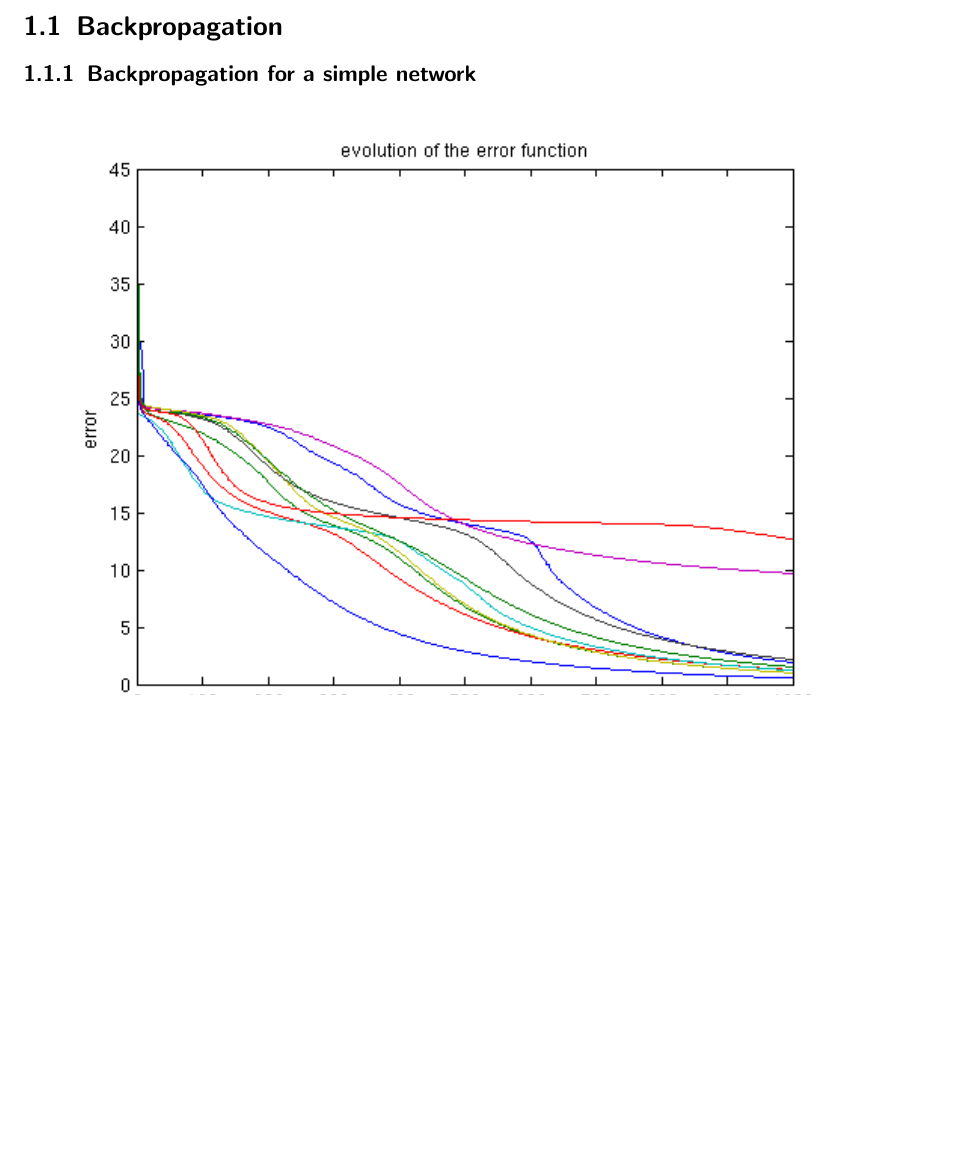
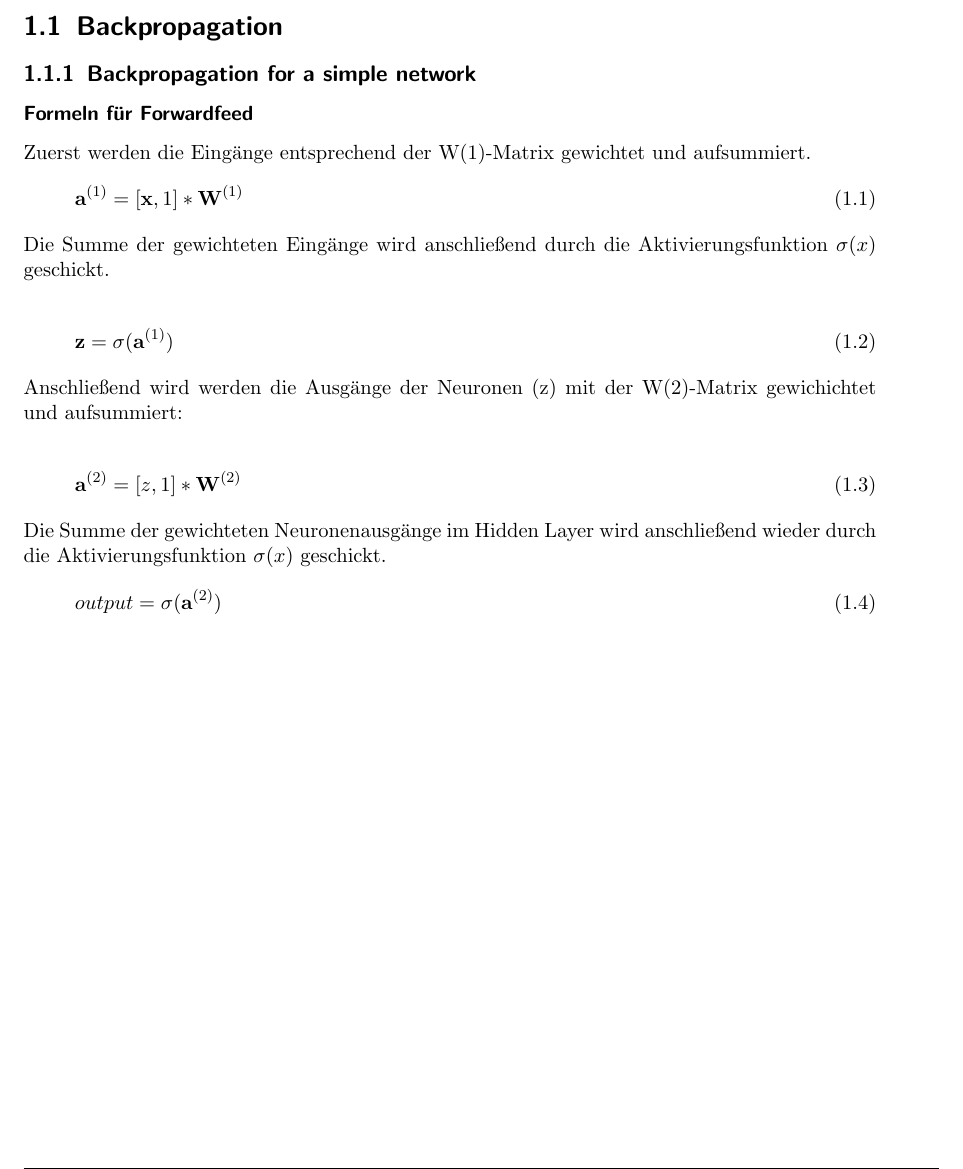
Before and after one commit to skillii/CI_bierwg, a LaTeX thesis (02/doc/Main.tex, which reads 02/doc/1.tex): part of page 2 of 12 before the commit and part of page 2 of 13 after it, cut so that both start at the same text, the shorter picture padded with empty space. Compiled offline with pdfLaTeX; an older LaTeX class or package is replaced by its successor.

Commit message:
added formulas for forward-feed

```diff
--- a/02/doc/1.tex
+++ b/02/doc/1.tex
@@ -1,4 +1,31 @@
 \subsection{Backpropagation for a simple network}
+
+\subsubsection{Formeln für Forwardfeed}
+
+Zuerst werden die Eingänge entsprechend der W(1)-Matrix gewichtet und aufsummiert.
+\begin{equation}
+\vect{a}^{(1)} = [\vect{x},1] * \vect{W}^{(1)}
+\end{equation}
+
+Die Summe der gewichteten Eingänge wird anschließend durch die Aktivierungsfunktion $\sigma(x)$ geschickt.
+
+\begin{equation}
+\vect{z} = \sigma(\vect{a}^{(1)})
+\end{equation}
+
+Anschließend wird werden die Ausgänge der Neuronen (z) mit der W(2)-Matrix gewichichtet und aufsummiert:
+
+\begin{equation}
+ \vect{a}^{(2)} = [z,1] * \vect{W}^{(2)}
+\end{equation}
+
+Die Summe der gewichteten Neuronenausgänge im Hidden Layer wird anschließend wieder durch die Aktivierungsfunktion $\sigma(x)$ geschickt.
+\begin{equation}
+ output = \sigma(\vect{a}^{(2)})
+\end{equation}
+
+
+
 
 \begin{figure}[hp!]
 \begin{center}
```
